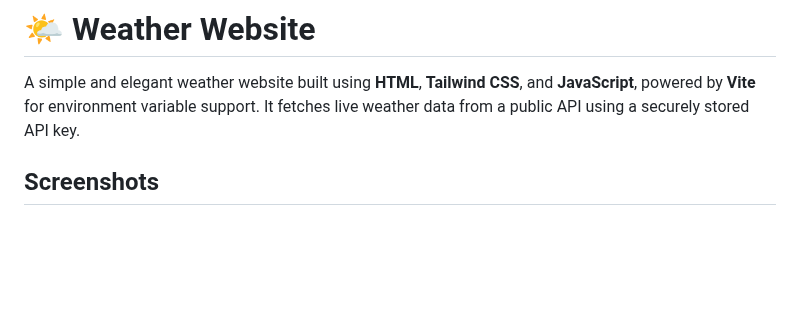
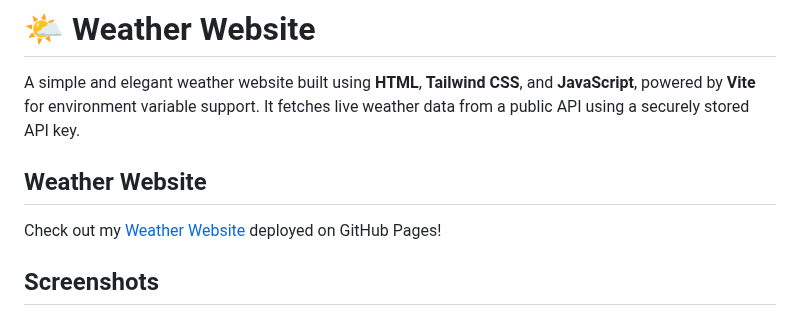
Before and after one commit to Joshb-hub/vite-weather-website, a Markdown page: README.md, the part around the change. Rendered like a GitHub page; blank space fills up the shorter version.

```diff
--- a/README.md
+++ b/README.md
@@ -1,6 +1,11 @@
 # 🌤️ Weather Website
 
 A simple and elegant weather website built using **HTML**, **Tailwind CSS**, and **JavaScript**, powered by **Vite** for environment variable support. It fetches live weather data from a public API using a securely stored API key.
+
+## Weather Website
+
+Check out my [Weather Website](https://joshb-hub.github.io/vite-weather-website/) deployed on GitHub Pages!
+
 
 ## Screenshots
 ![Main page](./screenshots/main-image.png)
```
